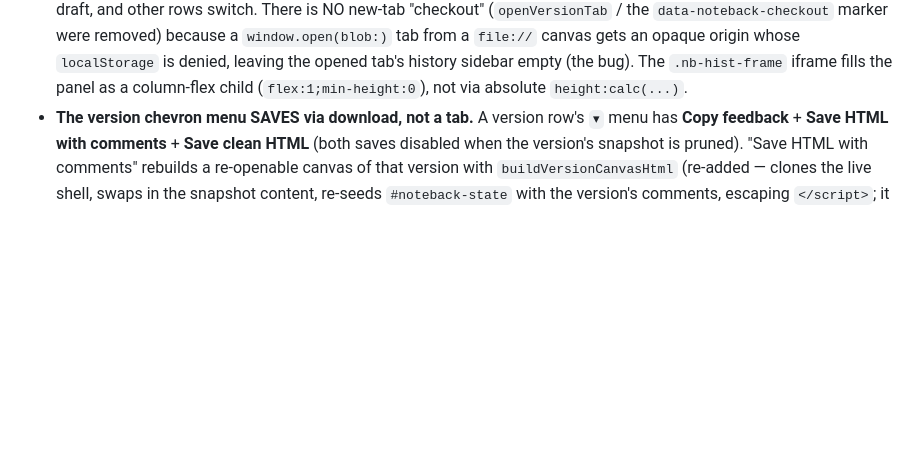
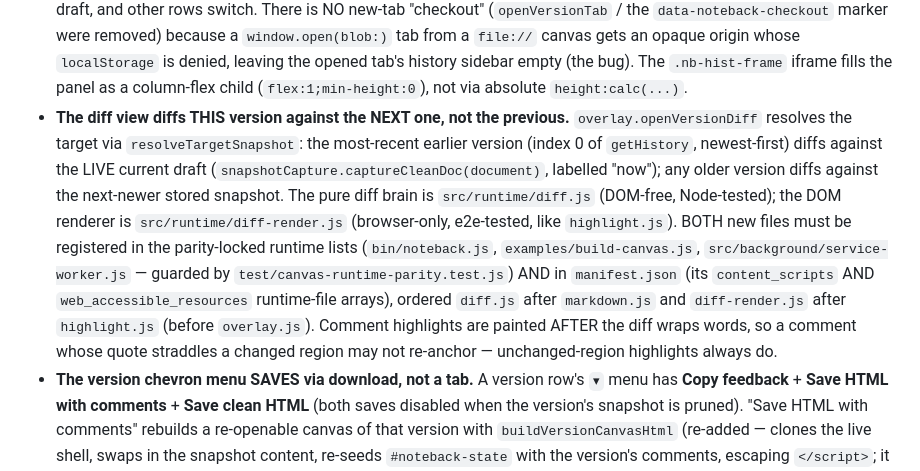
Before and after one commit to alekkowalczyk/noteback, a Markdown page: CLAUDE.md, the part around the change. Drawn GitHub-style; blank space fills up the shorter version.

Commit message:
docs: diff view (this->next) + new diff modules' registration rule
Co-Authored-By: Claude Opus 4.8 (1M context) <noreply@anthropic.com>

```diff
--- a/CLAUDE.md
+++ b/CLAUDE.md
@@ -97,6 +97,22 @@ the code, that have already bitten us once.
   origin whose `localStorage` is denied, leaving the opened tab's history sidebar
   empty (the bug). The `.nb-hist-frame` iframe fills the panel as a column-flex child
   (`flex:1;min-height:0`), not via absolute `height:calc(...)`.
+- **The diff view diffs THIS version against the NEXT one, not the previous.**
+  `overlay.openVersionDiff` resolves the target via `resolveTargetSnapshot`: the
+  most-recent earlier version (index 0 of `getHistory`, newest-first) diffs against
+  the LIVE current draft (`snapshotCapture.captureCleanDoc(document)`, labelled
+  "now"); any older version diffs against the next-newer stored snapshot. The pure
+  diff brain is `src/runtime/diff.js` (DOM-free, Node-tested); the DOM renderer is
+  `src/runtime/diff-render.js` (browser-only, e2e-tested, like `highlight.js`).
+  BOTH new files must be registered in the parity-locked runtime lists
+  (`bin/noteback.js`, `examples/build-canvas.js`,
+  `src/background/service-worker.js` — guarded by
+  `test/canvas-runtime-parity.test.js`) AND in `manifest.json` (its `content_scripts`
+  AND `web_accessible_resources` runtime-file arrays), ordered `diff.js` after
+  `markdown.js` and `diff-render.js` after `highlight.js` (before `overlay.js`).
+  Comment highlights are painted AFTER the diff wraps words, so a comment whose
+  quote straddles a changed region may not re-anchor — unchanged-region highlights
+  always do.
 - **The version chevron menu SAVES via download, not a tab.** A version row's `▾`
   menu has **Copy feedback** + **Save HTML with comments** + **Save clean HTML**
   (both saves disabled when the version's snapshot is pruned). "Save HTML with
```
Also changed, not shown: CONTRACTS.md (+12 -0 lines).
